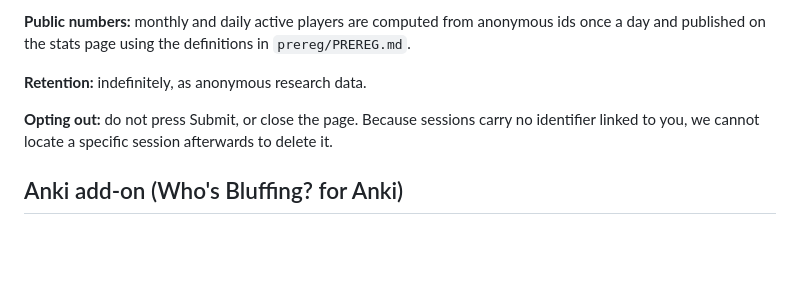
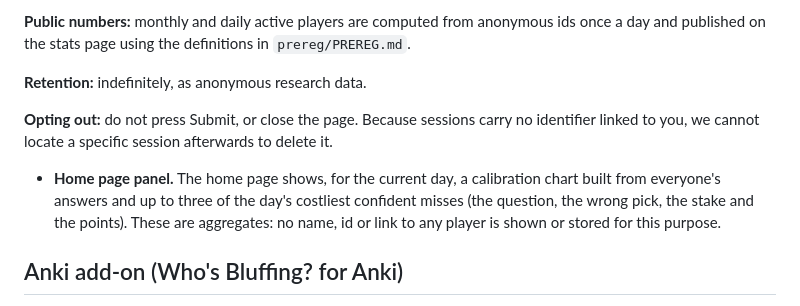
Before and after one commit to rongtnt/whos-bluffing, a Markdown page: PRIVACY.md, the part around the change. Drawn GitHub-style; blank space fills up the shorter version.

Commit message:
privacy: the home panel's anonymous aggregates

```diff
--- a/PRIVACY.md
+++ b/PRIVACY.md
@@ -26,6 +26,8 @@ Who's Bluffing is an independent, unaffiliated, non-commercial project. No accou
 
 **Opting out:** do not press Submit, or close the page. Because sessions carry no identifier linked to you, we cannot locate a specific session afterwards to delete it.
 
+- **Home page panel.** The home page shows, for the current day, a calibration chart built from everyone's answers and up to three of the day's costliest confident misses (the question, the wrong pick, the stake and the points). These are aggregates: no name, id or link to any player is shown or stored for this purpose.
+
 ## Anki add-on (Who's Bluffing? for Anki)
 
 **v0.1 is local only.** Your ratings are stored in a SQLite file inside the add-on's `user_files` folder on your computer. Nothing is sent anywhere. You can export or delete the file at any time.
```
